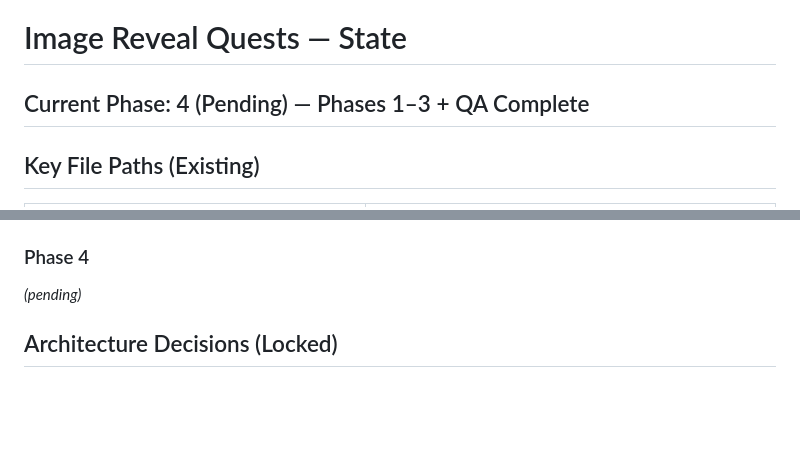
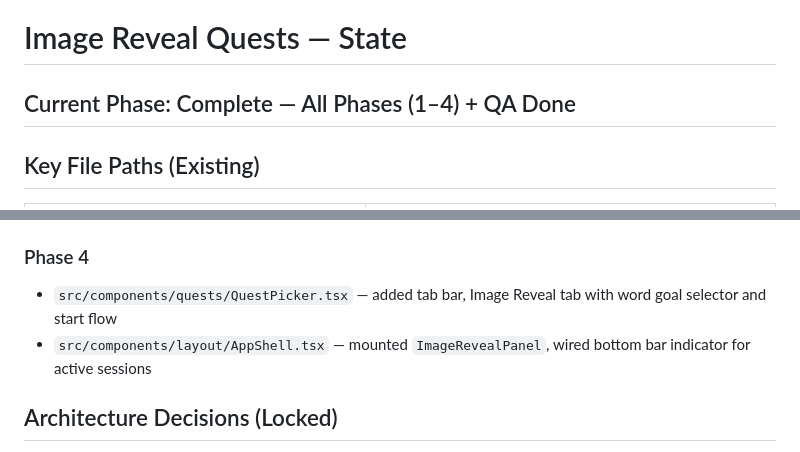
Before and after one commit to crwecker/writinator, a Markdown page: research/image-reveal-quests/state.md, 2 parts joined by grey strips. GitHub-like rendering; blank space fills up the shorter version.

```diff
--- a/research/image-reveal-quests/state.md
+++ b/research/image-reveal-quests/state.md
@@ -1,6 +1,6 @@
 # Image Reveal Quests — State
 
-## Current Phase: 4 (Pending) — Phases 1–3 + QA Complete
+## Current Phase: Complete — All Phases (1–4) + QA Done
 
 ## Key File Paths (Existing)
 
@@ -34,7 +34,8 @@
 - `src/stores/imageRevealStore.ts` — extended `startSession()` with optional photographer params
 
 ### Phase 4
-_(pending)_
+- `src/components/quests/QuestPicker.tsx` — added tab bar, Image Reveal tab with word goal selector and start flow
+- `src/components/layout/AppShell.tsx` — mounted `ImageRevealPanel`, wired bottom bar indicator for active sessions
 
 ## Architecture Decisions (Locked)
 
```
Also changed, not shown: research/image-reveal-quests/progress.md (+15 -10 lines).
